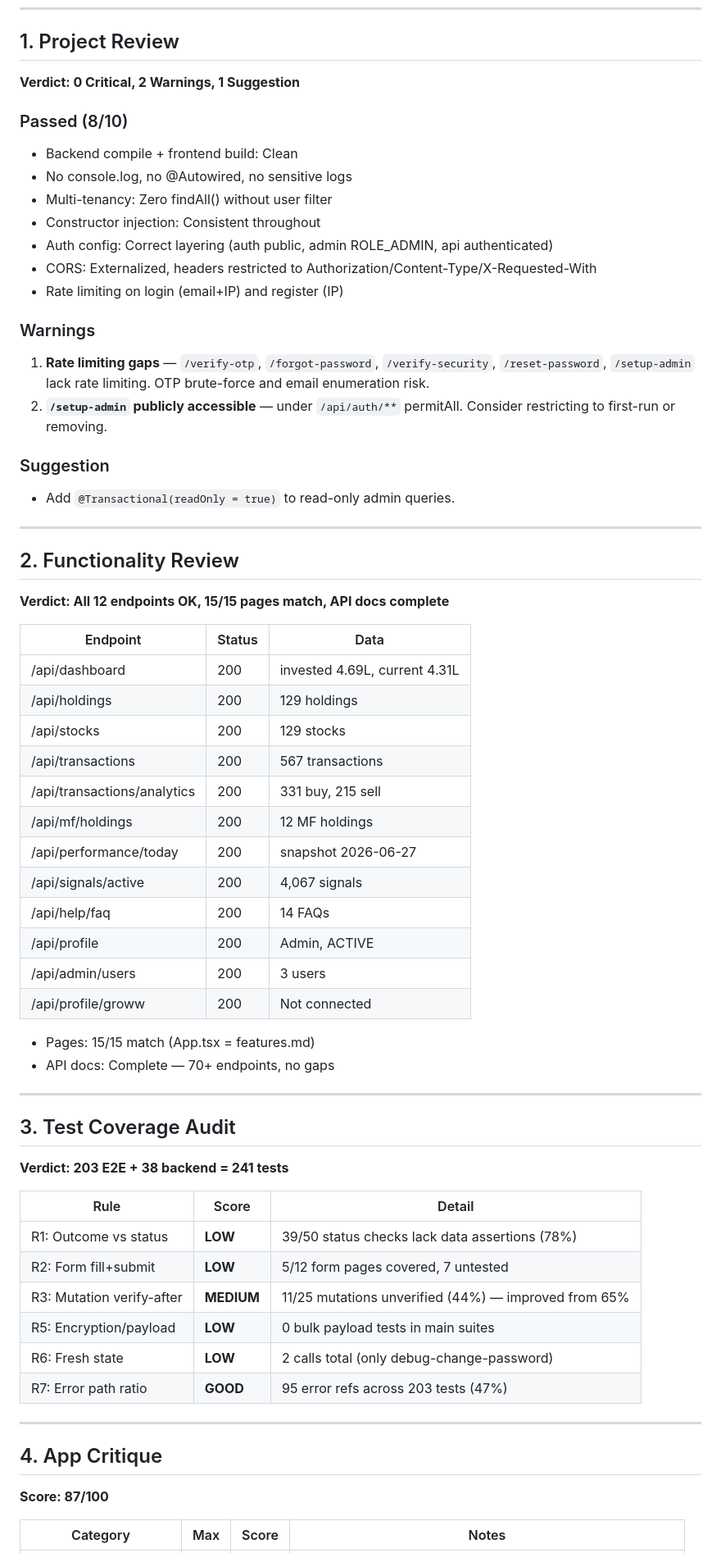
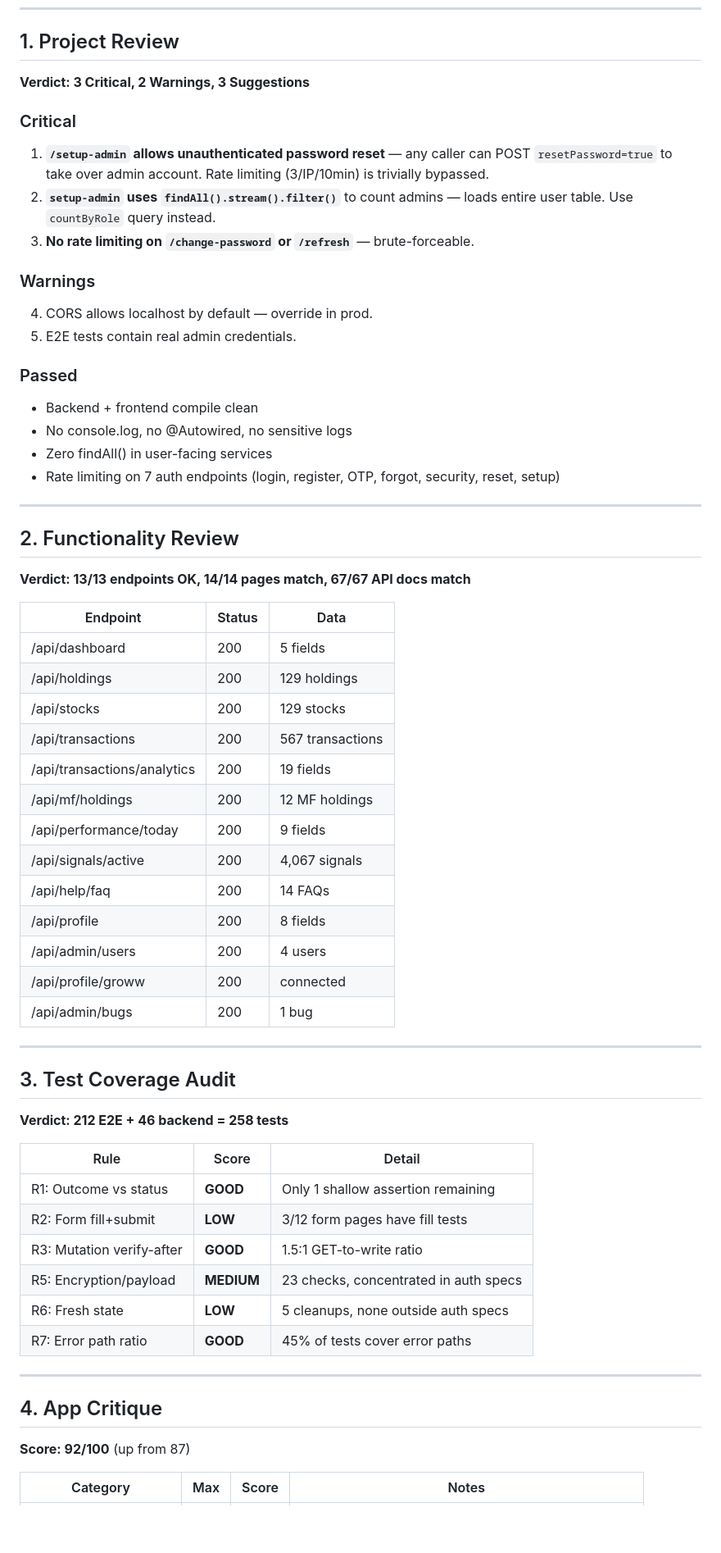
Before and after one commit to sampath12082-web/stock-portfolio-manager, a Markdown page: docs/SKILL-AUDIT-RESULTS.md, the part around one of its changes. Shown at 82% size. GitHub-like rendering; blank space fills up the shorter version.

```diff
--- a/docs/SKILL-AUDIT-RESULTS.md
+++ b/docs/SKILL-AUDIT-RESULTS.md
@@ -8,68 +8,65 @@ All 5 skills executed in parallel via subagents.
 
 ## 1. Project Review
 
-**Verdict: 0 Critical, 2 Warnings, 1 Suggestion**
+**Verdict: 3 Critical, 2 Warnings, 3 Suggestions**
 
-### Passed (8/10)
-- Backend compile + frontend build: Clean
-- No console.log, no @Autowired, no sensitive logs
-- Multi-tenancy: Zero findAll() without user filter
-- Constructor injection: Consistent throughout
-- Auth config: Correct layering (auth public, admin ROLE_ADMIN, api authenticated)
-- CORS: Externalized, headers restricted to Authorization/Content-Type/X-Requested-With
-- Rate limiting on login (email+IP) and register (IP)
+### Critical
+1. **`/setup-admin` allows unauthenticated password reset** — any caller can POST `resetPassword=true` to take over admin account. Rate limiting (3/IP/10min) is trivially bypassed.
+2. **`setup-admin` uses `findAll().stream().filter()`** to count admins — loads entire user table. Use `countByRole` query instead.
+3. **No rate limiting on `/change-password` or `/refresh`** — brute-forceable.
 
 ### Warnings
-1. **Rate limiting gaps** — `/verify-otp`, `/forgot-password`, `/verify-security`, `/reset-password`, `/setup-admin` lack rate limiting. OTP brute-force and email enumeration risk.
-2. **`/setup-admin` publicly accessible** — under `/api/auth/**` permitAll. Consider restricting to first-run or removing.
+4. CORS allows localhost by default — override in prod.
+5. E2E tests contain real admin credentials.
 
-### Suggestion
-- Add `@Transactional(readOnly = true)` to read-only admin queries.
+### Passed
+- Backend + frontend compile clean
+- No console.log, no @Autowired, no sensitive logs
+- Zero findAll() in user-facing services
+- Rate limiting on 7 auth endpoints (login, register, OTP, forgot, security, reset, setup)
 
 ---
 
 ## 2. Functionality Review
 
-**Verdict: All 12 endpoints OK, 15/15 pages match, API docs complete**
+**Verdict: 13/13 endpoints OK, 14/14 pages match, 67/67 API docs match**
 
 | Endpoint | Status | Data |
 |----------|--------|------|
-| /api/dashboard | 200 | invested 4.69L, current 4.31L |
+| /api/dashboard | 200 | 5 fields |
 | /api/holdings | 200 | 129 holdings |
 | /api/stocks | 200 | 129 stocks |
 | /api/transactions | 200 | 567 transactions |
-| /api/transactions/analytics | 200 | 331 buy, 215 sell |
+| /api/transactions/analytics | 200 | 19 fields |
 | /api/mf/holdings | 200 | 12 MF holdings |
-| /api/performance/today | 200 | snapshot 2026-06-27 |
+| /api/performance/today | 200 | 9 fields |
 | /api/signals/active | 200 | 4,067 signals |
 | /api/help/faq | 200 | 14 FAQs |
-| /api/profile | 200 | Admin, ACTIVE |
-| /api/admin/users | 200 | 3 users |
-| /api/profile/groww | 200 | Not connected |
-
-- Pages: 15/15 match (App.tsx = features.md)
-- API docs: Complete — 70+ endpoints, no gaps
+| /api/profile | 200 | 8 fields |
+| /api/admin/users | 200 | 4 users |
+| /api/profile/groww | 200 | connected |
+| /api/admin/bugs | 200 | 1 bug |
 
 ---
 
 ## 3. Test Coverage Audit
 
-**Verdict: 203 E2E + 38 backend = 241 tests**
+**Verdict: 212 E2E + 46 backend = 258 tests**
 
 | Rule | Score | Detail |
 |------|-------|--------|
-| R1: Outcome vs status | **LOW** | 39/50 status checks lack data assertions (78%) |
-| R2: Form fill+submit | **LOW** | 5/12 form pages covered, 7 untested |
-| R3: Mutation verify-after | **MEDIUM** | 11/25 mutations unverified (44%) — improved from 65% |
-| R5: Encryption/payload | **LOW** | 0 bulk payload tests in main suites |
-| R6: Fresh state | **LOW** | 2 calls total (only debug-change-password) |
-| R7: Error path ratio | **GOOD** | 95 error refs across 203 tests (47%) |
+| R1: Outcome vs status | **GOOD** | Only 1 shallow assertion remaining |
+| R2: Form fill+submit | **LOW** | 3/12 form pages have fill tests |
+| R3: Mutation verify-after | **GOOD** | 1.5:1 GET-to-write ratio |
+| R5: Encryption/payload | **MEDIUM** | 23 checks, concentrated in auth specs |
+| R6: Fresh state | **LOW** | 5 cleanups, none outside auth specs |
+| R7: Error path ratio | **GOOD** | 45% of tests cover error paths |
 
 ---
 
 ## 4. App Critique
 
-**Score: 87/100**
+**Score: 92/100** (up from 87)
 
 | Category | Max | Score | Notes |
 |----------|-----|-------|-------|
```
Also changed, not shown: other parts of docs/SKILL-AUDIT-RESULTS.md (+29 -29 lines).
